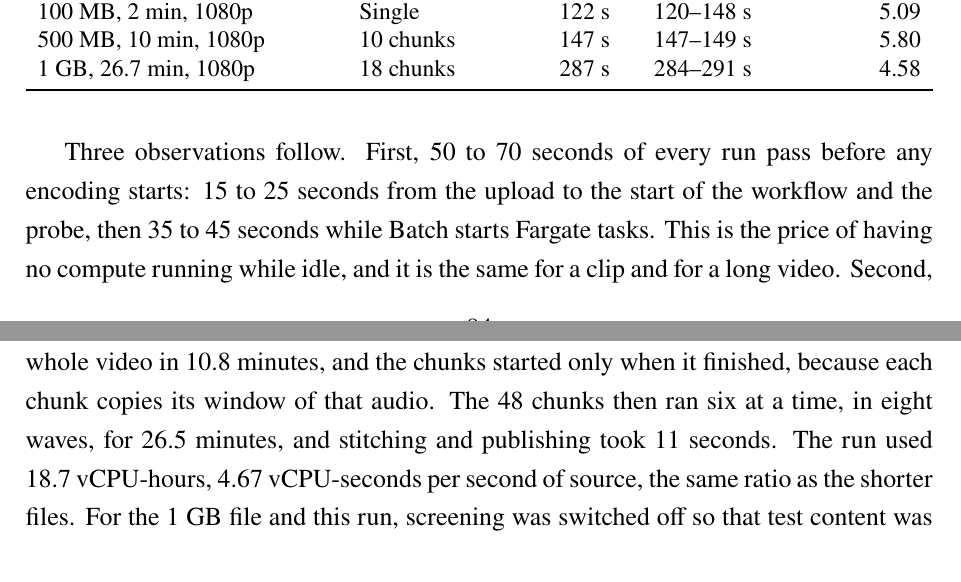
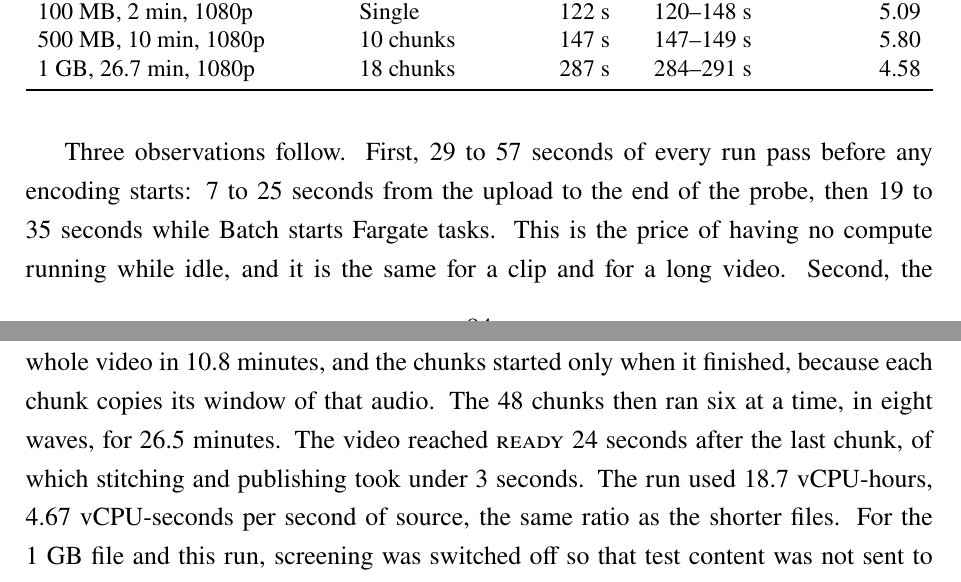
Before and after one commit to DinhQuocCuong28664/DACNTT_VideoStreaming, a LaTeX thesis (report/main.tex, which reads report/chapters/chap6.tex): two parts of pages 101 and 102 of 129, joined at a grey line, cut so that both start at the same text. Compiled offline with pdfLaTeX; a LaTeX package or settings file that is missing is left out.

Commit message:
fix(report): stop counting the intake twice in the transcoding waits and the four-hour timeline

```diff
--- a/report/chapters/chap6.tex
+++ b/report/chapters/chap6.tex
@@ -241,8 +241,8 @@ three and the line below it the range}}
 \end{tabularx}
 \end{table}
 
-Three observations follow. First, 50 to 70~seconds of every run pass before any encoding starts:
-15 to 25~seconds from the upload to the start of the workflow and the probe, then 35 to 45~seconds
+Three observations follow. First, 29 to 57~seconds of every run pass before any encoding starts:
+7 to 25~seconds from the upload to the end of the probe, then 19 to 35~seconds
 while Batch starts Fargate tasks. This is the price of having no compute running while idle, and it
 is the same for a clip and for a long video. Second, the chunked path makes time grow far more slowly
 than the source: the 10-minute file is ready 25~seconds after the 2-minute one, and the 26.7-minute
@@ -257,8 +257,8 @@ A four-hour 1080p video of 5.26~GiB, with moving content and sound, was ready 38
 upload completed. Figure~\ref{fig:four-hour} shows where the time went. The probe split it into 48
 chunks of five minutes. The audio job encoded the sound of the whole video in 10.8~minutes, and the
 chunks started only when it finished, because each chunk copies its window of that audio. The 48
-chunks then ran six at a time, in eight waves, for 26.5~minutes, and stitching and publishing took
-11~seconds. The run used 18.7~vCPU-hours, 4.67~vCPU-seconds per second of source, the same ratio as
+chunks then ran six at a time, in eight waves, for 26.5~minutes. The video reached \status{ready}
+24~seconds after the last chunk, of which stitching and publishing took under 3~seconds. The run used 18.7~vCPU-hours, 4.67~vCPU-seconds per second of source, the same ratio as
 the shorter files. For the 1~GB file and this run, screening was switched off so that test content
 was not sent to Rekognition; its cost is added by calculation in Section~\ref{sec:cost-analysis}.
 
```
Also changed, not shown: report/chapters/chap7.tex (+1 -1 lines), docs/diagrams/28-chart-transcode-size.png, docs/diagrams/29-chart-four-hour.png, docs/diagrams/svg/28-chart-transcode-size.svg, docs/diagrams/svg/29-chart-four-hour.svg, report/images/28-chart-transcode-size.png, report/images/29-chart-four-hour.png, 4 other files.
